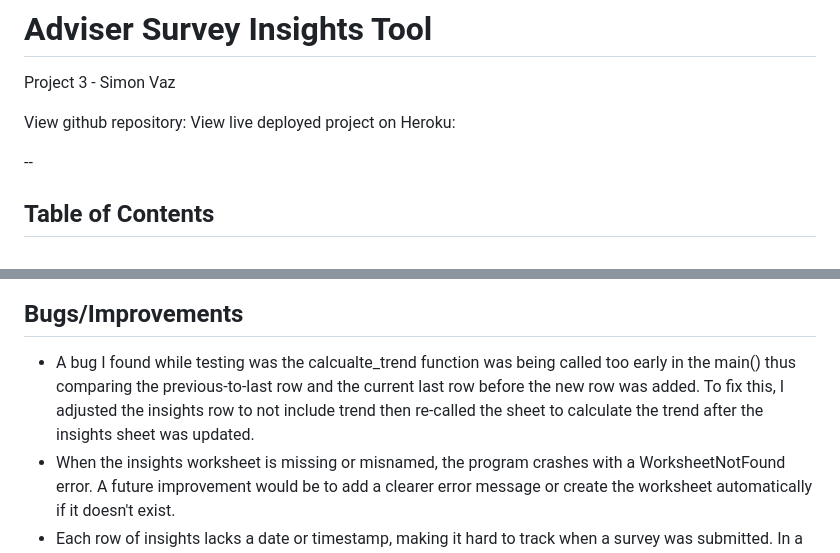
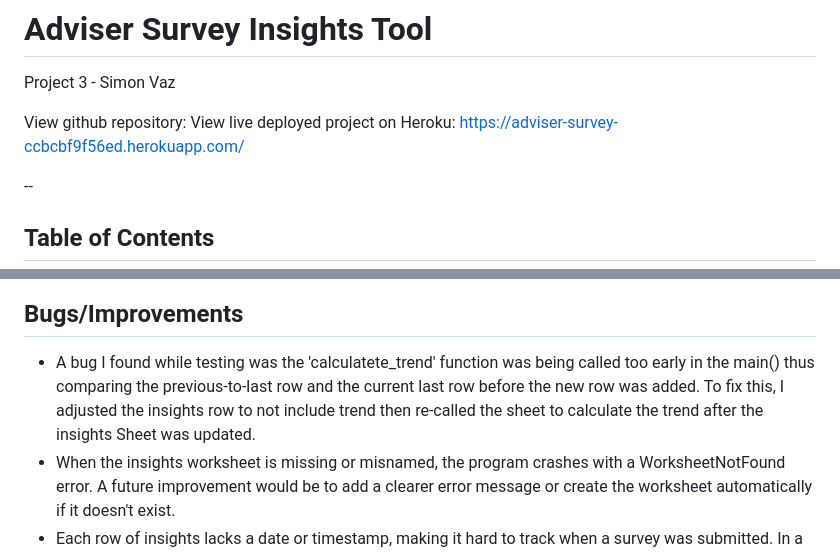
Before and after one commit to SimonVaz18/adviser_survey, a Markdown page: README.md, 2 parts joined by grey strips. GitHub-like rendering.

Commit message:
Add final corrections to README

```diff
--- a/README.md
+++ b/README.md
@@ -3,7 +3,7 @@
 Project 3 - Simon Vaz
 
 View github repository:
-View live deployed project on Heroku:
+View live deployed project on Heroku: https://adviser-survey-ccbcbf9f56ed.herokuapp.com/
 
 --
 
@@ -237,7 +239,7 @@ This section outlines the manual testing carried out to ensure that the Adviser
 ![python-checker](assets/images/python_checker.png)
 
 ## Bugs/Improvements
-- A bug I found while testing was the calcualte_trend function was being called too early in the main() thus comparing the previous-to-last row and the current last row before the new row was added. To fix this, I adjusted the insights row to not include trend then re-called the sheet to calculate the trend after the insights sheet was updated.
+- A bug I found while testing was the 'calculatete_trend' function was being called too early in the main() thus comparing the previous-to-last row and the current last row before the new row was added. To fix this, I adjusted the insights row to not include trend then re-called the sheet to calculate the trend after the insights Sheet was updated.
 - When the insights worksheet is missing or misnamed, the program crashes with a WorksheetNotFound error. A future improvement would be to add a clearer error message or create the worksheet automatically if it doesn't exist.
 - Each row of insights lacks a date or timestamp, making it hard to track when a survey was submitted. In a future version, a datetime field could be automatically appended to each new response.
 - Trend could be calculated over a larger data-set e.g. last 2 entries, last 5 entries and last 10 entries. This would be dependent on sample sizes however could aid in building a better long term picture of trends.
```
Also changed, not shown: other parts of README.md (+2 -0 lines).
